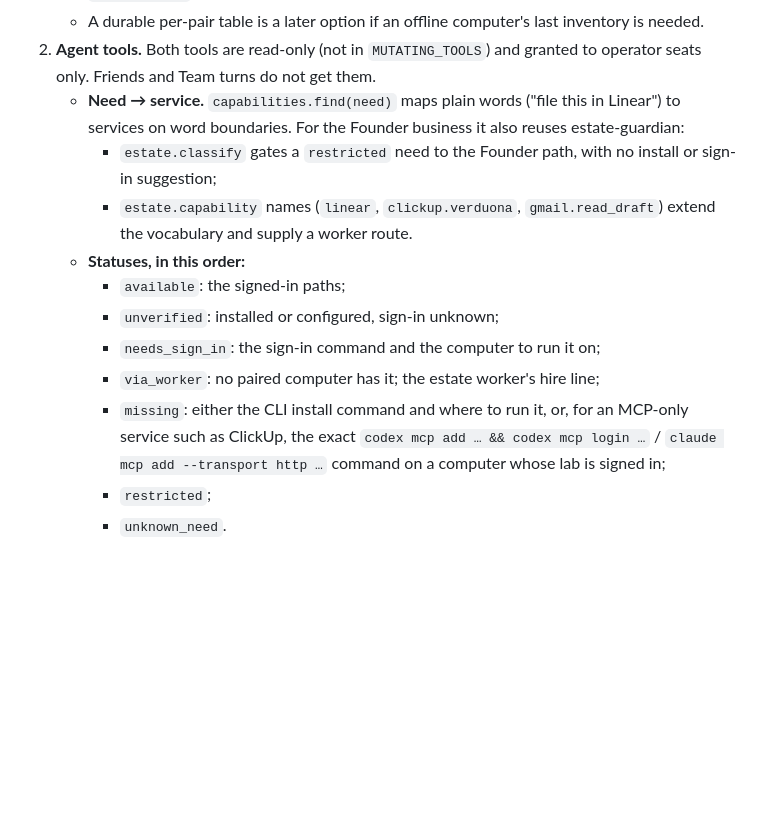
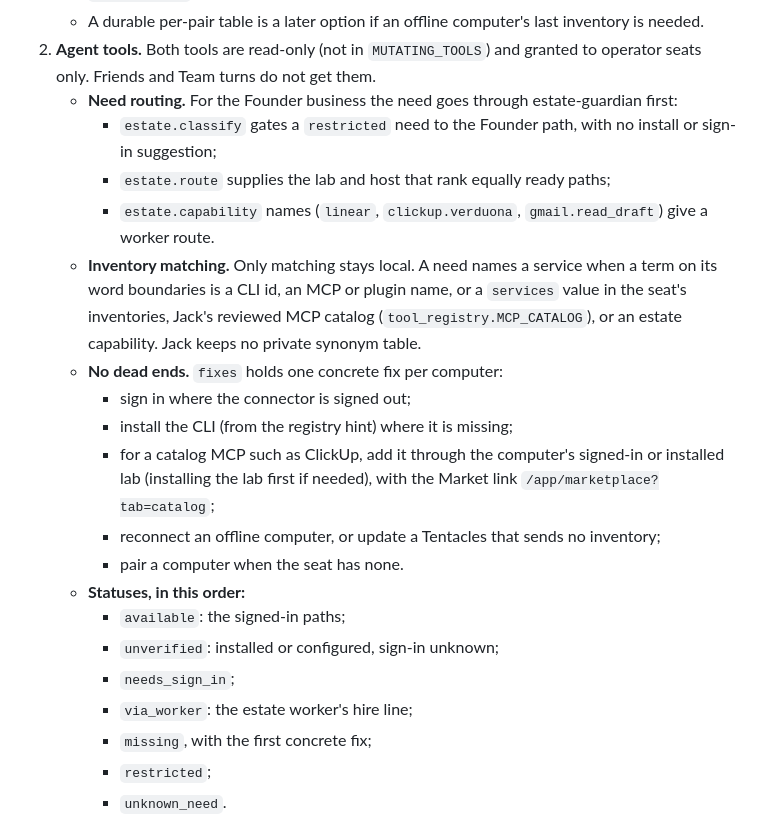
Before and after one commit to m-check1B/t3-code-tentacles, a Markdown page: docs/capability-awareness.md, the part around the change. Drawn GitHub-style; blank space fills up the shorter version.

Commit message:
docs(capabilities): Jack routes needs through estate; per-computer fixes (KRA-7369)
Co-Authored-By: Claude Opus 5.5 <noreply@anthropic.com>

```diff
--- a/docs/capability-awareness.md
+++ b/docs/capability-awareness.md
@@ -249,22 +249,33 @@ Jack side (agent-jack-3 PR, `api/src/jack_api/capability_inventory.py`):
      inventory is needed.
 2. **Agent tools.** Both tools are read-only (not in `MUTATING_TOOLS`) and
    granted to operator seats only. Friends and Team turns do not get them.
-   - **Need → service.** `capabilities.find(need)` maps plain words ("file
-     this in Linear") to services on word boundaries. For the Founder
-     business it also reuses estate-guardian:
+   - **Need routing.** For the Founder business the need goes through
+     estate-guardian first:
      - `estate.classify` gates a `restricted` need to the Founder path, with
        no install or sign-in suggestion;
+     - `estate.route` supplies the lab and host that rank equally ready paths;
      - `estate.capability` names (`linear`, `clickup.verduona`,
-       `gmail.read_draft`) extend the vocabulary and supply a worker route.
+       `gmail.read_draft`) give a worker route.
+   - **Inventory matching.** Only matching stays local. A need names a
+     service when a term on its word boundaries is a CLI id, an MCP or plugin
+     name, or a `services` value in the seat's inventories, Jack's reviewed
+     MCP catalog (`tool_registry.MCP_CATALOG`), or an estate capability.
+     Jack keeps no private synonym table.
+   - **No dead ends.** `fixes` holds one concrete fix per computer:
+     - sign in where the connector is signed out;
+     - install the CLI (from the registry hint) where it is missing;
+     - for a catalog MCP such as ClickUp, add it through the computer's
+       signed-in or installed lab (installing the lab first if needed),
+       with the Market link `/app/marketplace?tab=catalog`;
+     - reconnect an offline computer, or update a Tentacles that sends no
+       inventory;
+     - pair a computer when the seat has none.
    - **Statuses, in this order:**
      - `available`: the signed-in paths;
      - `unverified`: installed or configured, sign-in unknown;
-     - `needs_sign_in`: the sign-in command and the computer to run it on;
-     - `via_worker`: no paired computer has it; the estate worker's hire line;
-     - `missing`: either the CLI install command and where to run it, or, for
-       an MCP-only service such as ClickUp, the exact
-       `codex mcp add … && codex mcp login …` / `claude mcp add --transport
-       http …` command on a computer whose lab is signed in;
+     - `needs_sign_in`;
+     - `via_worker`: the estate worker's hire line;
+     - `missing`, with the first concrete fix;
      - `restricted`;
      - `unknown_need`.
    - **Names.** The Jack projection applies the same name rule and token
```
